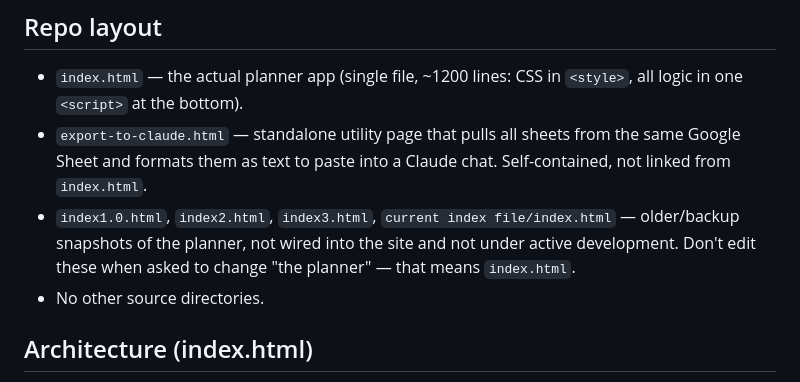
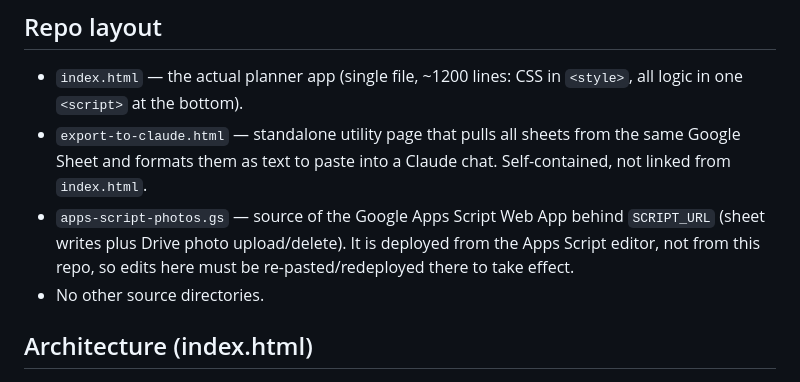
Before and after one commit to looknorthwest-dev/Taipei.Ishigaki, a Markdown page: CLAUDE.md, the part around the change. Rendered like a GitHub page.

Commit message:
Update CLAUDE.md repo layout: drop deleted backups, document apps-script-photos.gs
Co-Authored-By: Claude Sonnet 5.5 <noreply@anthropic.com>

```diff
--- a/CLAUDE.md
+++ b/CLAUDE.md
@@ -12,7 +12,7 @@ There is no test suite, linter, or build command. "Running" the app means openin
 
 - `index.html` — the actual planner app (single file, ~1200 lines: CSS in `<style>`, all logic in one `<script>` at the bottom).
 - `export-to-claude.html` — standalone utility page that pulls all sheets from the same Google Sheet and formats them as text to paste into a Claude chat. Self-contained, not linked from `index.html`.
-- `index1.0.html`, `index2.html`, `index3.html`, `current index file/index.html` — older/backup snapshots of the planner, not wired into the site and not under active development. Don't edit these when asked to change "the planner" — that means `index.html`.
+- `apps-script-photos.gs` — source of the Google Apps Script Web App behind `SCRIPT_URL` (sheet writes plus Drive photo upload/delete). It is deployed from the Apps Script editor, not from this repo, so edits here must be re-pasted/redeployed there to take effect.
 - No other source directories.
 
 ## Architecture (index.html)
```
